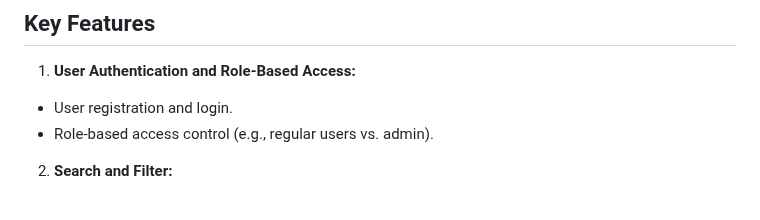
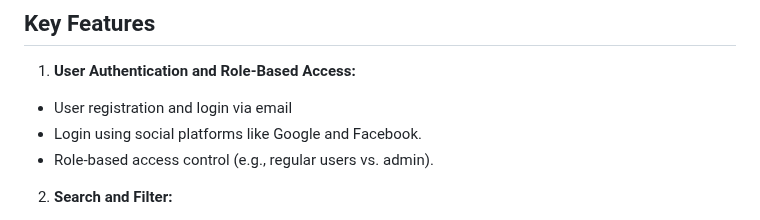
Before and after one commit to CedricNtwari/budget-explorer, a Markdown page: README.md, the part around the change. Rendered like a GitHub page.

```diff
--- a/README.md
+++ b/README.md
@@ -20,7 +20,8 @@ This project was inspired by my wife’s experience during her first days after
 
 1. **User Authentication and Role-Based Access:**
 
-- User registration and login.
+- User registration and login via email
+- Login using social platforms like Google and Facebook.
 - Role-based access control (e.g., regular users vs. admin).
 
 2. **Search and Filter:**
```
